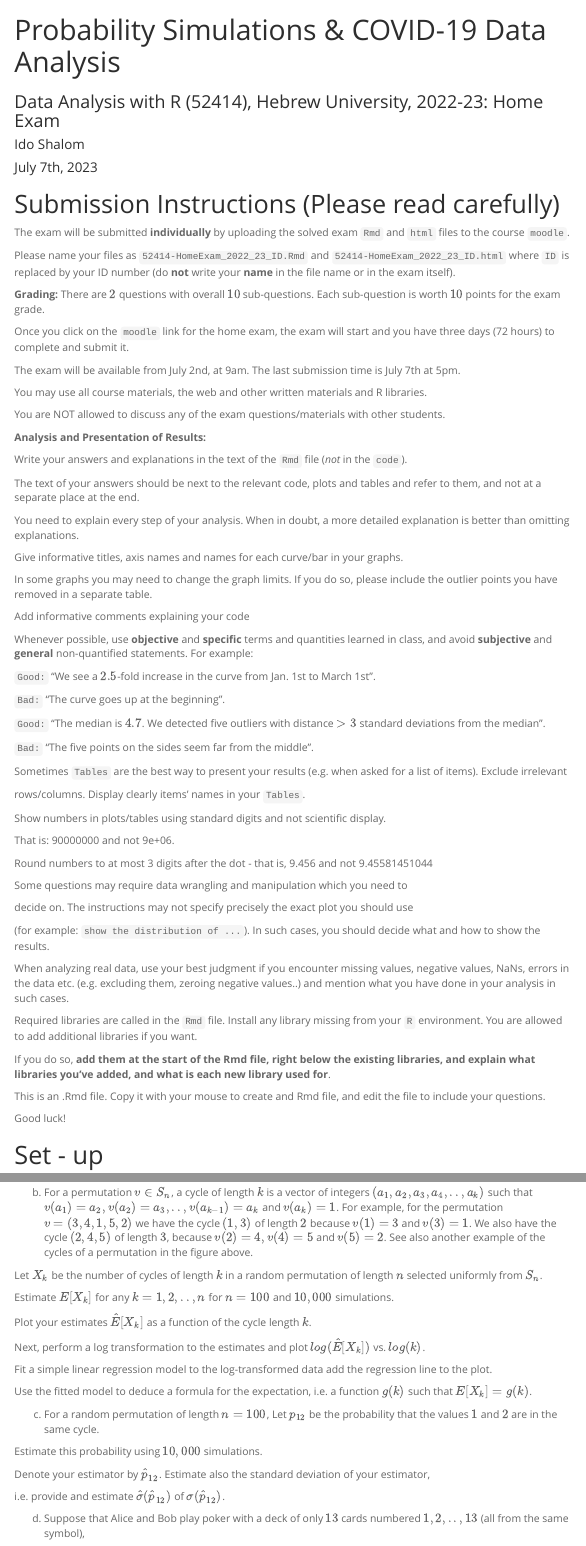
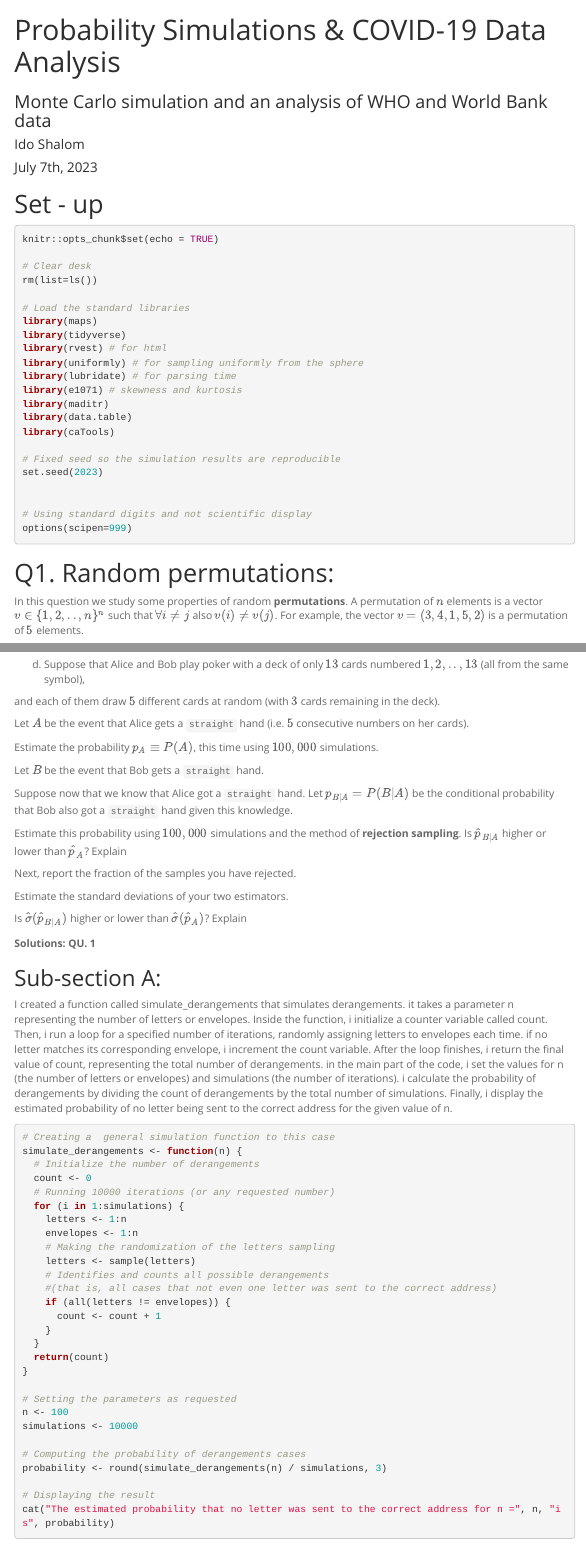
Before and after one commit to idoshalom1997/R-Simulations-and-COVID-Analysis, an R Markdown document (home_exam.Rmd): the page in a window 1100 px wide, from its top, and a second part further down, joined at a grey line. Rendered offline with R 4.5, knitr and Pandoc, with nearby package versions; some code elsewhere in the file could not run offline; menus at the side of the page are left out.

Commit message:
Describe the work as a project rather than a course assignment

```diff
--- a/home_exam.Rmd
+++ b/home_exam.Rmd
@@ -1,6 +1,6 @@
 ---
 title: "Probability Simulations & COVID-19 Data Analysis"
-subtitle: "Data Analysis with R (52414), Hebrew University, 2022-23: Home Exam"
+subtitle: "Monte Carlo simulation and an analysis of WHO and World Bank data"
 output:
   html_document:
     theme: spacelab
@@ -13,110 +13,6 @@ output:
 author: "Ido Shalom"
 date: "July 7th, 2023"
 ---
-
-# Submission Instructions (Please read carefully)
-
-
-
-The exam will be submitted **individually** by uploading the solved exam `Rmd` and `html` files to the course `moodle`.
-
-Please name your files as `52414-HomeExam_2022_23_ID.Rmd` and `52414-HomeExam_2022_23_ID.html` where `ID` is replaced by your ID number (do **not** write your **name** in the file name or in the exam itself).
-
-
-
-**Grading:** There are $2$ questions with overall $10$ sub-questions. Each sub-question is worth $10$ points for the exam grade.
-
-
-
-Once you click on the `moodle` link for the home exam, the exam will start and you have three days (72 hours) to complete and submit it.
-
-The exam will be available from July 2nd, at 9am. The last submission time is July 7th at 5pm. <br>
-
-You may use all course materials, the web and other written materials and R libraries.
-
-You are NOT allowed to discuss any of the exam questions/materials with other students.
-
-
-
-
-
-**Analysis and Presentation of Results:**
-
-
-
-Write your answers and explanations in the text of the `Rmd` file (*not* in the `code`). <br>
-
-The text of your answers should be next to the relevant code, plots and tables and refer to them, and not at a separate place at the end. <br>
-
-You need to explain every step of your analysis. When in doubt, a more detailed explanation is better than omitting explanations.
-
-
-
-Give informative titles, axis names and names for each curve/bar in your graphs.
-
-In some graphs you may need to change the graph limits. If you do so, please include the outlier points you have removed in a separate table.  <br>
-
-Add informative comments explaining your code <br>
-
-
-
-Whenever possible, use **objective** and **specific** terms and quantities learned in class, and avoid **subjective** and **general** non-quantified statements. For example: <br>
-
-`Good:` "We see a $2.5$-fold increase in the curve from Jan. 1st to March 1st". <br>
-
-`Bad:` "The curve goes up at the beginning". <br>
-
-`Good:` "The median is $4.7$. We detected five outliers with distance $>3$ standard deviations from the median". <br>
-
-`Bad:` "The five points on the sides seem far from the middle".
-
-
-
-Sometimes `Tables` are the best way to present your results (e.g. when asked for a list of items). Exclude irrelevant
-
-rows/columns. Display clearly items' names in your `Tables`.
-
-
-
-Show numbers in plots/tables using standard digits and not scientific display.
-
-That is: 90000000 and not 9e+06.
-
-Round numbers to at most 3 digits after the dot - that is, 9.456 and not 9.45581451044
-
-
-
-Some questions may require data wrangling and manipulation which you need to
-
-decide on. The instructions may not specify precisely the exact plot you should use
-
-(for example: `show the distribution of ...`). In such cases, you should decide what and how to show the results.
-
-
-
-When analyzing real data, use your best judgment if you encounter missing values, negative values, NaNs, errors in the data etc. (e.g. excluding them, zeroing negative values..) and mention what you have done in your analysis in such cases.
-
-
-
-Required libraries are called in the `Rmd` file. Install any library missing from your `R` environment. You are allowed to add additional libraries if you want.
-
-If you do so, **add them at the start of the Rmd file, right below the existing libraries, and explain what libraries you've added, and what is each new library used for**.
-
-
-
-This is an .Rmd file. Copy it with your mouse to create and Rmd file, and edit the file to include your questions.
-
-
-
-
-
-
-
-Good luck!
-
-
-
-
 
 # Set - up
 
@@ -168,7 +64,7 @@ Estimate the probability that *no* letter was sent to the correct address for $n
 
 
 
-b. For a permutation $v \in S_n$,  a cycle of length $k$ is a vector of integers $(a_1, a_2, a_3, a_4, .., a_k)$ such that $v(a_1) = a_2, v(a_2) = a_3, .., v(a_{k-1})=a_k$ and $v(a_k) = 1$. For example, for the permutation $v = (3,4,1,5,2)$ we have the cycle $(1,3)$ of length $2$ because $v(1) = 3$ and $v(3) = 1$. We also have the cycle $(2,4,5)$ of length $3$, because $v(2) = 4, v(4) = 5$ and $v(5)=2$. See also another example of the cycles of a permutation in the figure above.  <br>
+b. For a permutation $v \in S_n$,  a cycle of length $k$ is a vector of integers $(a_1, a_2, a_3, a_4, .., a_k)$ such that $v(a_1) = a_2, v(a_2) = a_3, .., v(a_{k-1})=a_k$ and $v(a_k) = 1$. For example, for the permutation $v = (3,4,1,5,2)$ we have the cycle $(1,3)$ of length $2$ because $v(1) = 3$ and $v(3) = 1$. We also have the cycle $(2,4,5)$ of length $3$, because $v(2) = 4, v(4) = 5$ and $v(5)=2$.  <br>
 
 Let $X_k$ be the number of cycles of length $k$ in a random permutation of length $n$ selected uniformly from $S_n$.
 
```
Also changed, not shown: README.md, home_exam.Rmd (2 more changed lines), 1 other file.
